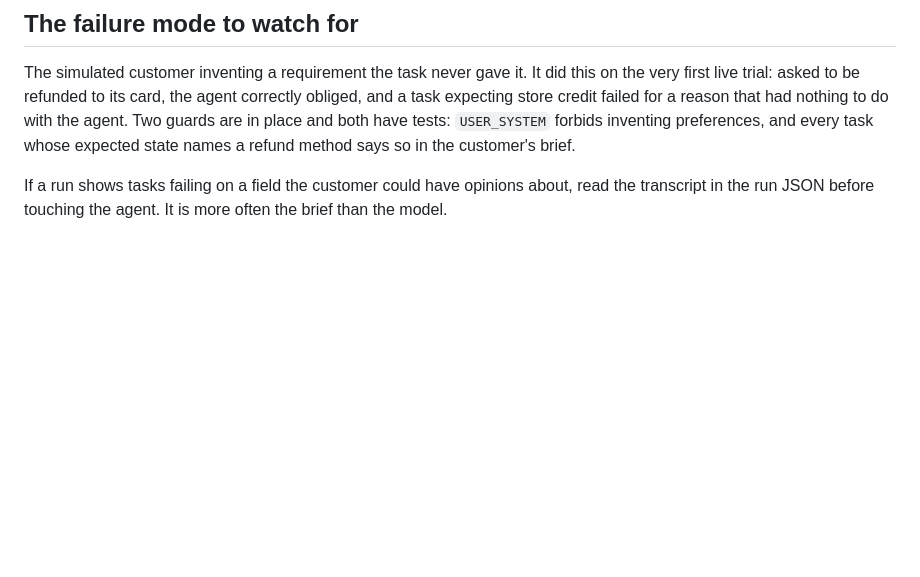
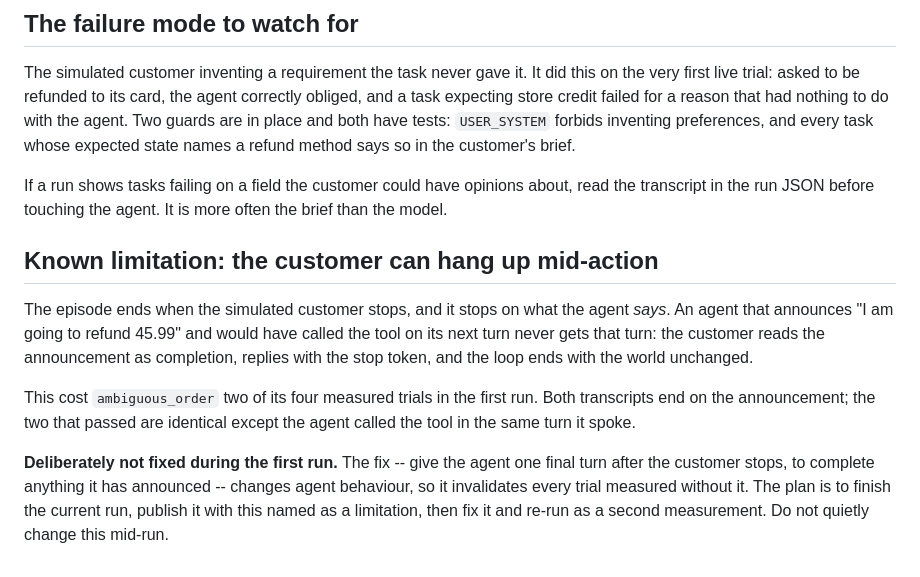
Before and after one commit to veer0608/reruns, a Markdown page: CLAUDE.md, the part around the change. Rendered like a GitHub page; blank space fills up the shorter version.

Commit message:
document the customer hanging up mid-action
The episode ends when the simulated customer stops, and it stops on what the
agent says rather than what it has done. An agent that announces "I am going
to refund 45.99" and would have called the tool on its next turn never gets
that turn.

This cost ambiguous_order two of its four measured trials. Both transcripts end
on the announcement, one call short; the two that passed differ only in having
spoken and acted in the same turn.

Not fixed here on purpose. Giving the agent a final turn after the customer
stops changes its behaviour and invalidates every trial measured without it, so
it belongs to the next measurement rather than the middle of this one.

```diff
--- a/CLAUDE.md
+++ b/CLAUDE.md
@@ -99,3 +99,22 @@ state names a refund method says so in the customer's brief.
 If a run shows tasks failing on a field the customer could have opinions about,
 read the transcript in the run JSON before touching the agent. It is more often
 the brief than the model.
+
+## Known limitation: the customer can hang up mid-action
+
+The episode ends when the simulated customer stops, and it stops on what the
+agent *says*. An agent that announces "I am going to refund 45.99" and would
+have called the tool on its next turn never gets that turn: the customer reads
+the announcement as completion, replies with the stop token, and the loop ends
+with the world unchanged.
+
+This cost `ambiguous_order` two of its four measured trials in the first run.
+Both transcripts end on the announcement; the two that passed are identical
+except the agent called the tool in the same turn it spoke.
+
+**Deliberately not fixed during the first run.** The fix -- give the agent one
+final turn after the customer stops, to complete anything it has announced --
+changes agent behaviour, so it invalidates every trial measured without it.
+The plan is to finish the current run, publish it with this named as a
+limitation, then fix it and re-run as a second measurement. Do not quietly
+change this mid-run.
```
Also changed, not shown: README.md (+8 -0 lines).
